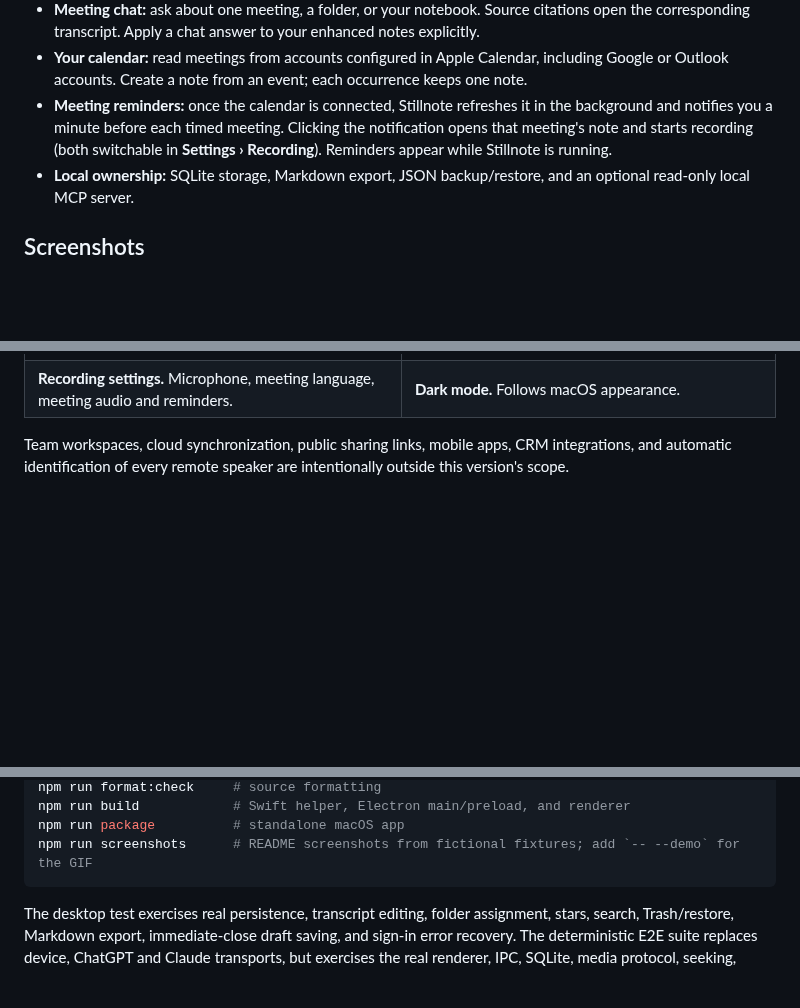
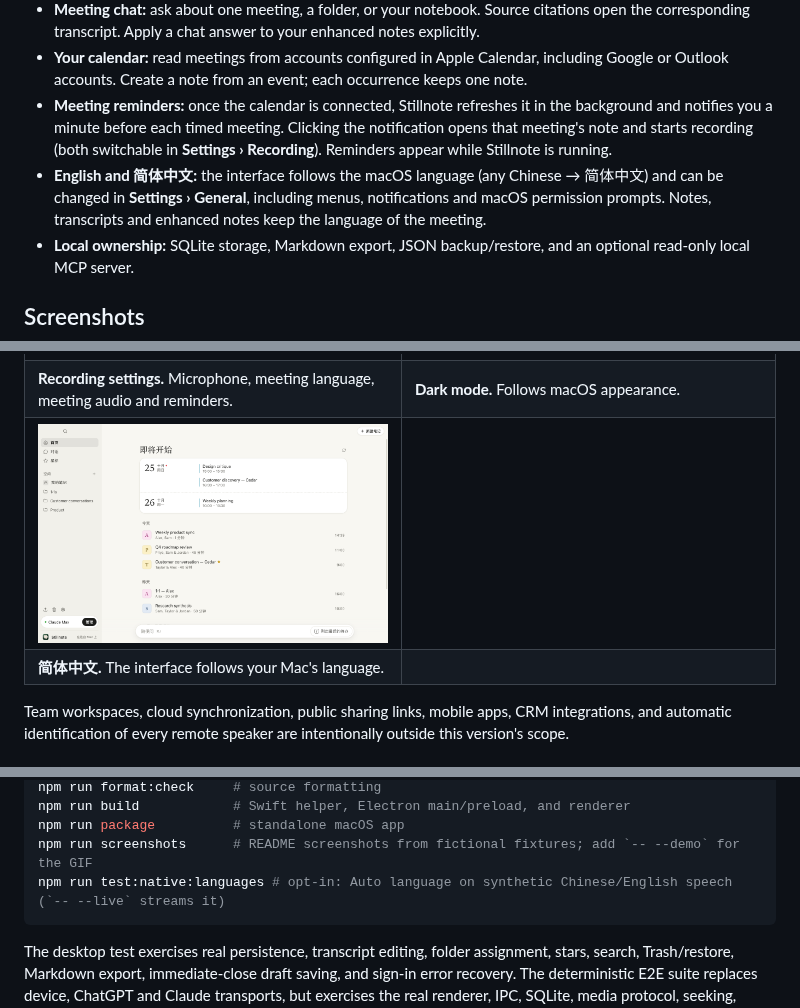
Before and after one commit to Michael-Ma/stillnote, a Markdown page: README.md, 3 parts joined by grey strips. Rendered like a GitHub page; pictures changed too: docs/images/home-zh.png (added); blank space fills up the shorter version.

````diff
--- a/README.md
+++ b/README.md
@@ -18,6 +18,7 @@ Stillnote keeps the core loop small: **open a note → capture a conversation
 - **Meeting chat:** ask about one meeting, a folder, or your notebook. Source citations open the corresponding transcript. Apply a chat answer to your enhanced notes explicitly.
 - **Your calendar:** read meetings from accounts configured in Apple Calendar, including Google or Outlook accounts. Create a note from an event; each occurrence keeps one note.
 - **Meeting reminders:** once the calendar is connected, Stillnote refreshes it in the background and notifies you a minute before each timed meeting. Clicking the notification opens that meeting's note and starts recording (both switchable in **Settings › Recording**). Reminders appear while Stillnote is running.
+- **English and 简体中文:** the interface follows the macOS language (any Chinese → 简体中文) and can be changed in **Settings › General**, including menus, notifications and macOS permission prompts. Notes, transcripts and enhanced notes keep the language of the meeting.
 - **Local ownership:** SQLite storage, Markdown export, JSON backup/restore, and an optional read-only local MCP server.
 
 ## Screenshots
@@ -32,6 +33,8 @@ Stillnote keeps the core loop small: **open a note → capture a conversation
 | **Recordings.** Replay each source, or retry transcription from the saved audio. | **AI provider.** Use your Claude or ChatGPT plan; usage shows next to it. |
 | ![Recording settings: microphone, echo cancellation, language, meeting audio and reminders](docs/images/settings-recording.png) | ![Home in dark mode](docs/images/home-dark.png) |
 | **Recording settings.** Microphone, meeting language, meeting audio and reminders. | **Dark mode.** Follows macOS appearance. |
+| ![Home in Simplified Chinese](docs/images/home-zh.png) | |
+| **简体中文.** The interface follows your Mac's language. | |
 
 Team workspaces, cloud synchronization, public sharing links, mobile apps, CRM integrations, and automatic identification of every remote speaker are intentionally outside this version's scope.
 
@@ -120,6 +123,7 @@ npm run format:check     # source formatting
 npm run build            # Swift helper, Electron main/preload, and renderer
 npm run package          # standalone macOS app
 npm run screenshots      # README screenshots from fictional fixtures; add `-- --demo` for the GIF
+npm run test:native:languages # opt-in: Auto language on synthetic Chinese/English speech (`-- --live` streams it)
 ```
 
 The desktop test exercises real persistence, transcript editing, folder assignment, stars, search, Trash/restore, Markdown export, immediate-close draft saving, and sign-in error recovery. The deterministic E2E suite replaces device, ChatGPT and Claude transports, but exercises the real renderer, IPC, SQLite, media protocol, seeking, decoded playback, and restart recovery. Native file dialogs are stubbed for import/export. The separate native tests use synthesized speech and the real audio writer; recognition is opt-in. No automatic test records a real meeting or accesses a real ChatGPT or Claude account; Claude provider tests drive a fake `claude` program.
````
Also changed, not shown: docs/ARCHITECTURE.md (+2 -0 lines), 3 other files.
